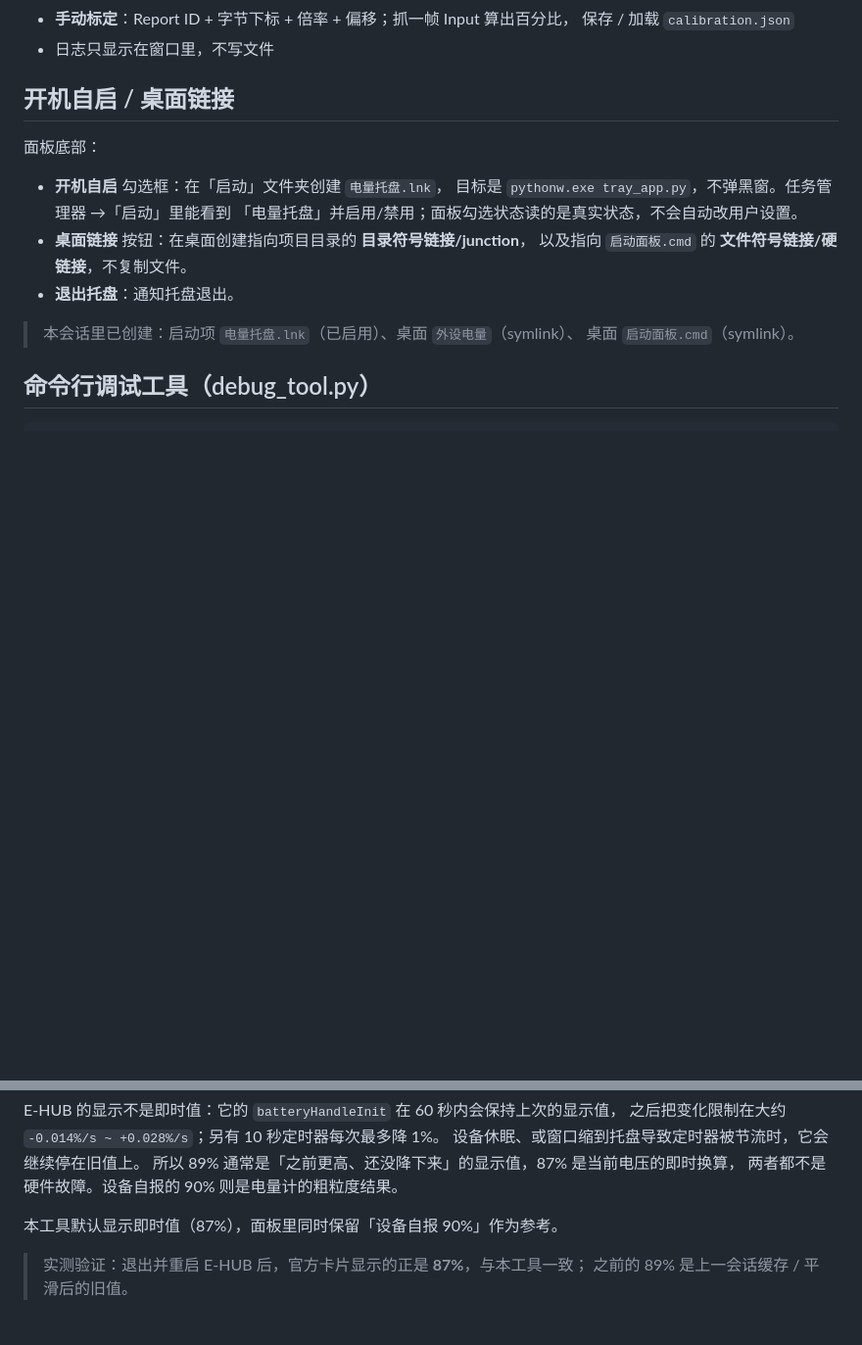
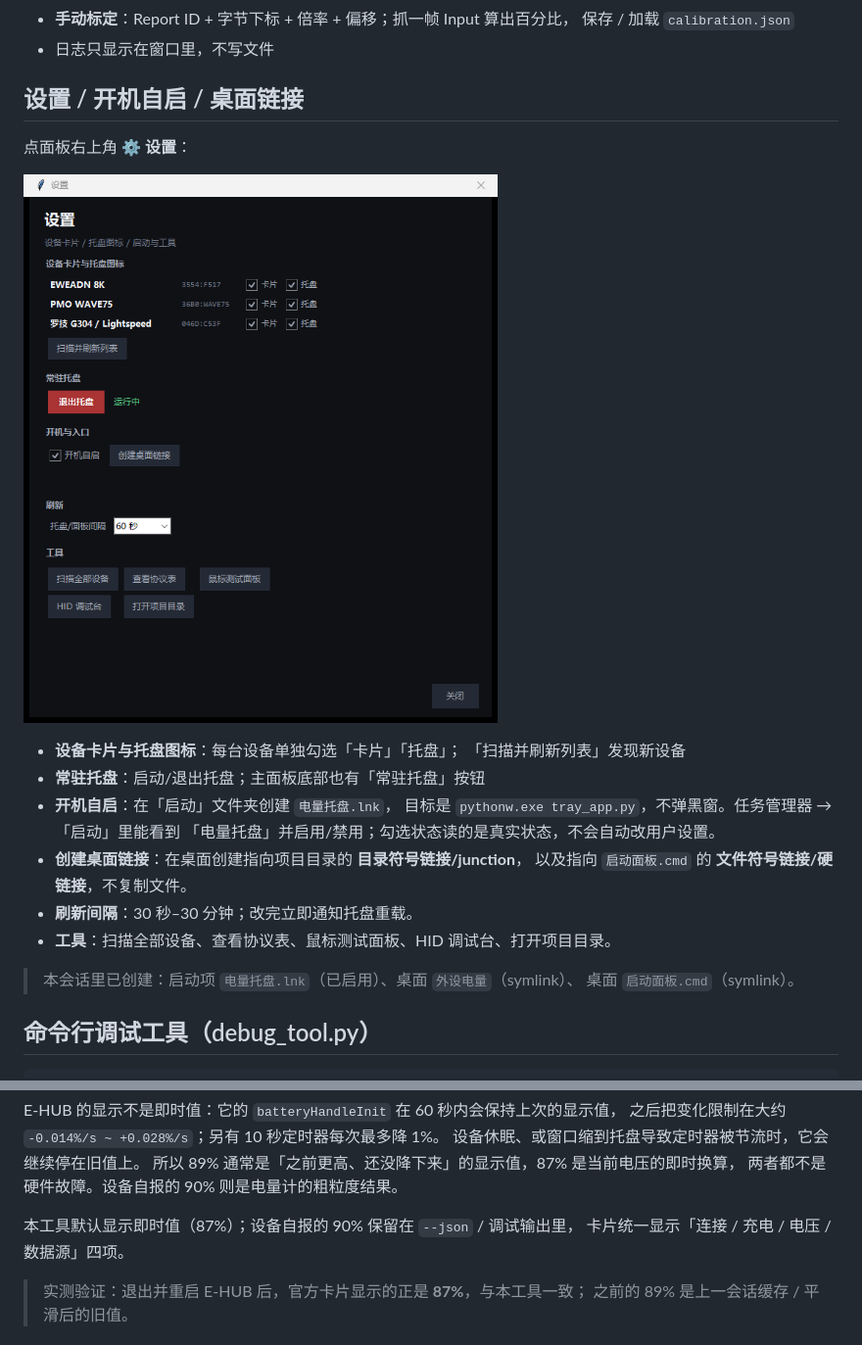
Before and after one commit to Quiet-zh/Wireless-HID-Toolbox, a Markdown page: README.md, 2 parts joined by grey strips. Shown at 98% size. Rendered like a GitHub page; pictures changed too: docs/settings.png (added); blank space fills up the shorter version.

```diff
--- a/README.md
+++ b/README.md
@@ -188,16 +198,22 @@ python app.py
   保存 / 加载 `calibration.json`
 - 日志只显示在窗口里，不写文件
 
-## 开机自启 / 桌面链接
+## 设置 / 开机自启 / 桌面链接
 
-面板底部：
+点面板右上角 **⚙ 设置**：
 
-- **开机自启** 勾选框：在「启动」文件夹创建 `电量托盘.lnk`，
+![设置窗口](docs/settings.png)
+
+- **设备卡片与托盘图标**：每台设备单独勾选「卡片」「托盘」；
+  「扫描并刷新列表」发现新设备
+- **常驻托盘**：启动/退出托盘；主面板底部也有「常驻托盘」按钮
+- **开机自启**：在「启动」文件夹创建 `电量托盘.lnk`，
   目标是 `pythonw.exe tray_app.py`，不弹黑窗。任务管理器 →「启动」里能看到
-  「电量托盘」并启用/禁用；面板勾选状态读的是真实状态，不会自动改用户设置。
-- **桌面链接** 按钮：在桌面创建指向项目目录的 **目录符号链接/junction**，
+  「电量托盘」并启用/禁用；勾选状态读的是真实状态，不会自动改用户设置。
+- **创建桌面链接**：在桌面创建指向项目目录的 **目录符号链接/junction**，
   以及指向 `启动面板.cmd` 的 **文件符号链接/硬链接**，不复制文件。
-- **退出托盘**：通知托盘退出。
+- **刷新间隔**：30 秒–30 分钟；改完立即通知托盘重载。
+- **工具**：扫描全部设备、查看协议表、鼠标测试面板、HID 调试台、打开项目目录。
 
 > 本会话里已创建：启动项 `电量托盘.lnk`（已启用）、桌面 `外设电量`（symlink）、
 > 桌面 `启动面板.cmd`（symlink）。
@@ -266,7 +282,8 @@ E-HUB 的显示不是即时值：它的 `batteryHandleInit` 在 60 秒内会保
 所以 89% 通常是「之前更高、还没降下来」的显示值，87% 是当前电压的即时换算，
 两者都不是硬件故障。设备自报的 90% 则是电量计的粗粒度结果。
 
-本工具默认显示即时值（87%），面板里同时保留「设备自报 90%」作为参考。
+本工具默认显示即时值（87%）；设备自报的 90% 保留在 `--json` / 调试输出里，
+卡片统一显示「连接 / 充电 / 电压 / 数据源」四项。
 
 > 实测验证：退出并重启 E-HUB 后，官方卡片显示的正是 **87%**，与本工具一致；
 > 之前的 89% 是上一会话缓存 / 平滑后的旧值。
```
Also changed, not shown: other parts of README.md (+39 -23 lines), docs/panel.png, 7 other files.
